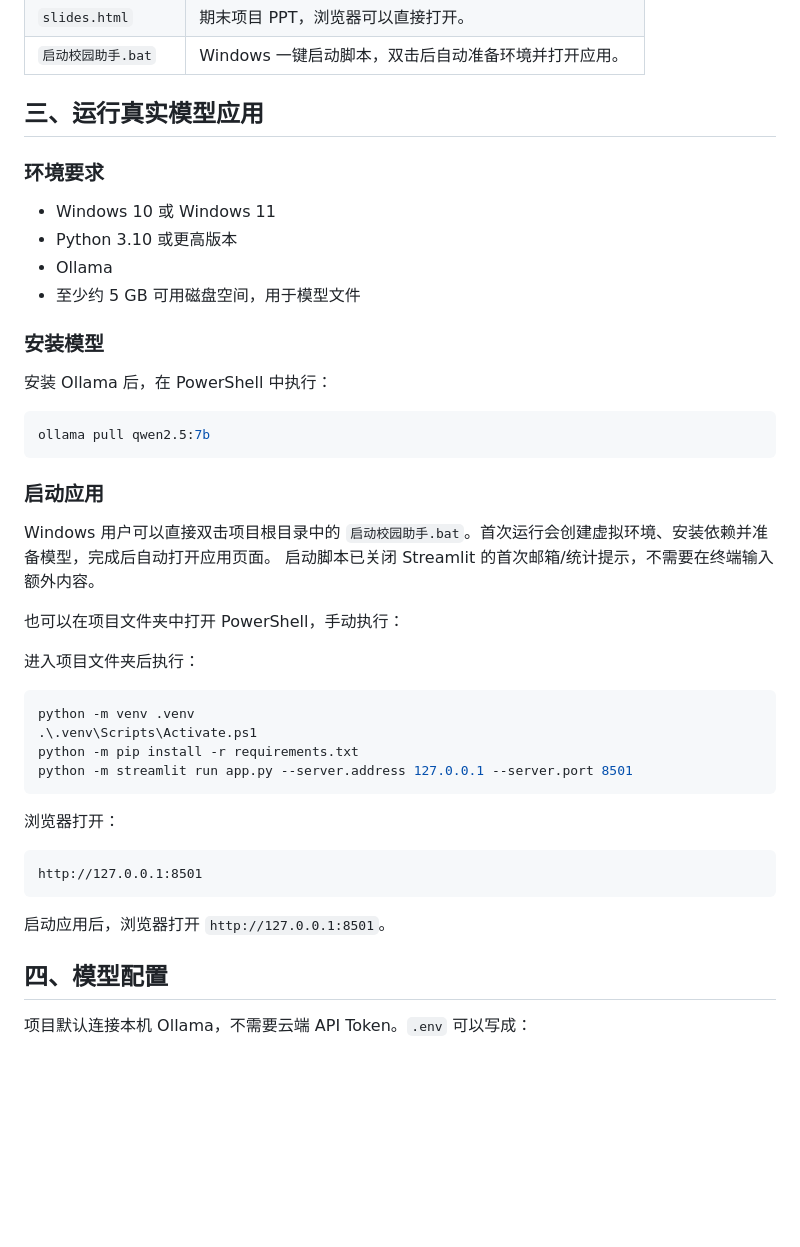
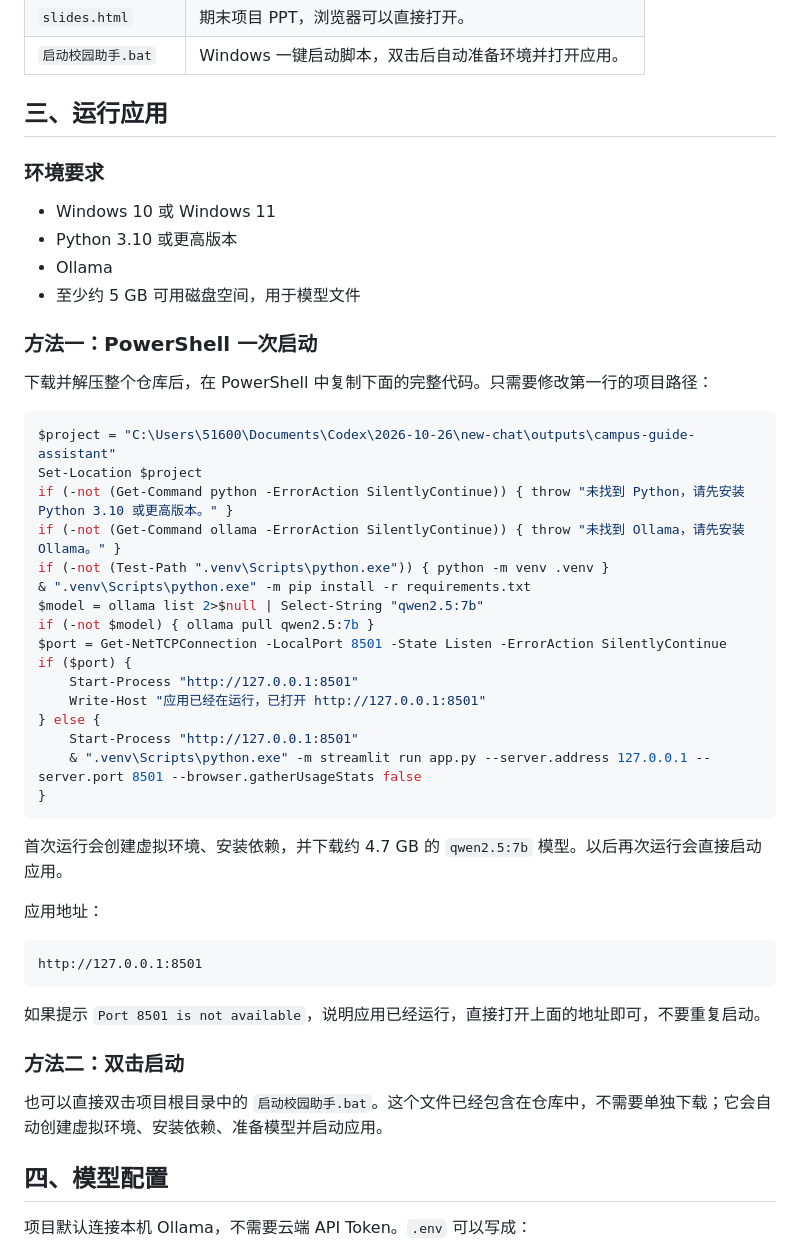
Before and after one commit to djdj5561/W, a Markdown page: README.md, the part around the change. Drawn GitHub-style; blank space fills up the shorter version.

Commit message:
完善README并加入完整PowerShell启动代码

````diff
--- a/README.md
+++ b/README.md
@@ -23,7 +23,7 @@
 | `slides.html` | 期末项目 PPT，浏览器可以直接打开。 |
 | `启动校园助手.bat` | Windows 一键启动脚本，双击后自动准备环境并打开应用。 |
 
-## 三、运行真实模型应用
+## 三、运行应用
 
 ### 环境要求
 
@@ -32,37 +32,42 @@
 - Ollama
 - 至少约 5 GB 可用磁盘空间，用于模型文件
 
-### 安装模型
+### 方法一：PowerShell 一次启动
 
-安装 Ollama 后，在 PowerShell 中执行：
+下载并解压整个仓库后，在 PowerShell 中复制下面的完整代码。只需要修改第一行的项目路径：
 
 ```powershell
-ollama pull qwen2.5:7b
+$project = "C:\Users\51600\Documents\Codex\2026-10-26\new-chat\outputs\campus-guide-assistant"
+Set-Location $project
+if (-not (Get-Command python -ErrorAction SilentlyContinue)) { throw "未找到 Python，请先安装 Python 3.10 或更高版本。" }
+if (-not (Get-Command ollama -ErrorAction SilentlyContinue)) { throw "未找到 Ollama，请先安装 Ollama。" }
+if (-not (Test-Path ".venv\Scripts\python.exe")) { python -m venv .venv }
+& ".venv\Scripts\python.exe" -m pip install -r requirements.txt
+$model = ollama list 2>$null | Select-String "qwen2.5:7b"
+if (-not $model) { ollama pull qwen2.5:7b }
+$port = Get-NetTCPConnection -LocalPort 8501 -State Listen -ErrorAction SilentlyContinue
+if ($port) {
+    Start-Process "http://127.0.0.1:8501"
+    Write-Host "应用已经在运行，已打开 http://127.0.0.1:8501"
+} else {
+    Start-Process "http://127.0.0.1:8501"
+    & ".venv\Scripts\python.exe" -m streamlit run app.py --server.address 127.0.0.1 --server.port 8501 --browser.gatherUsageStats false
+}
 ```
 
-### 启动应用
+首次运行会创建虚拟环境、安装依赖，并下载约 4.7 GB 的 `qwen2.5:7b` 模型。以后再次运行会直接启动应用。
 
-Windows 用户可以直接双击项目根目录中的 `启动校园助手.bat`。首次运行会创建虚拟环境、安装依赖并准备模型，完成后自动打开应用页面。
-启动脚本已关闭 Streamlit 的首次邮箱/统计提示，不需要在终端输入额外内容。
-
-也可以在项目文件夹中打开 PowerShell，手动执行：
-
-进入项目文件夹后执行：
-
-```powershell
-python -m venv .venv
-.\.venv\Scripts\Activate.ps1
-python -m pip install -r requirements.txt
-python -m streamlit run app.py --server.address 127.0.0.1 --server.port 8501
-```
-
-浏览器打开：
+应用地址：
 
 ```text
 http://127.0.0.1:8501
 ```
 
-启动应用后，浏览器打开 `http://127.0.0.1:8501`。
+如果提示 `Port 8501 is not available`，说明应用已经运行，直接打开上面的地址即可，不要重复启动。
+
+### 方法二：双击启动
+
+也可以直接双击项目根目录中的 `启动校园助手.bat`。这个文件已经包含在仓库中，不需要单独下载；它会自动创建虚拟环境、安装依赖、准备模型并启动应用。
 
 ## 四、模型配置
 
````
